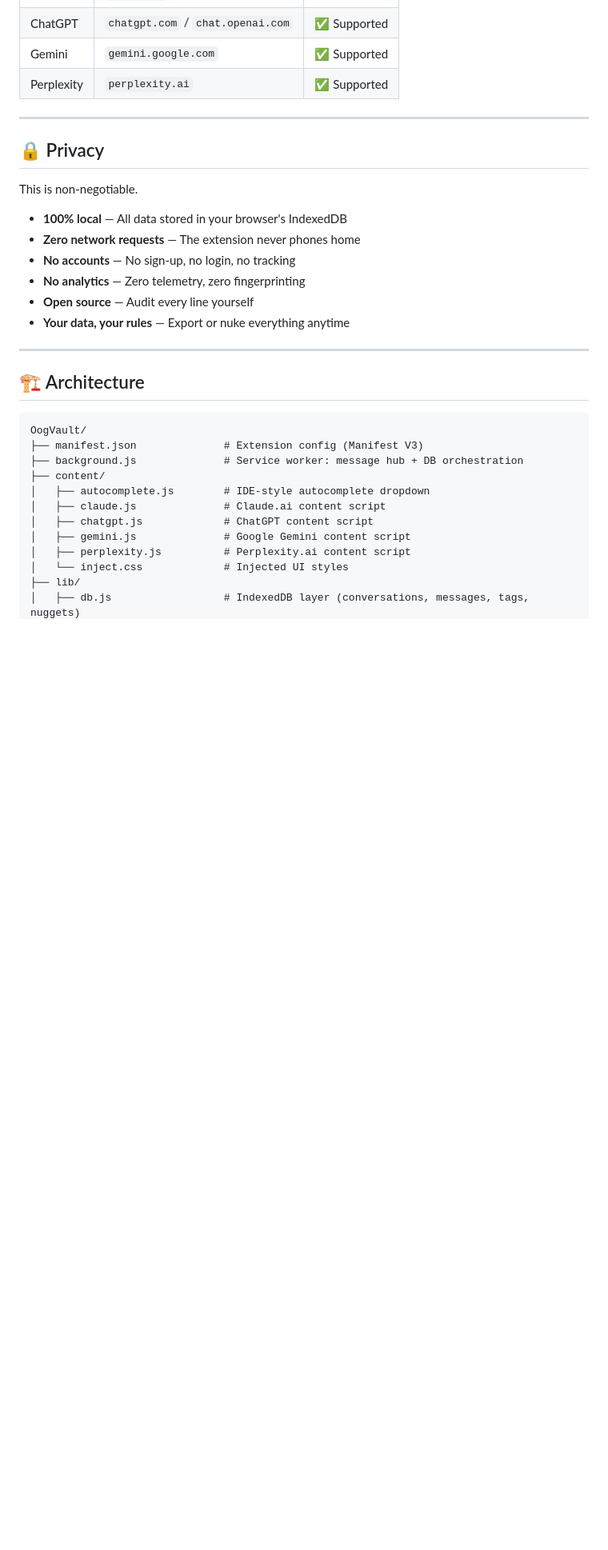
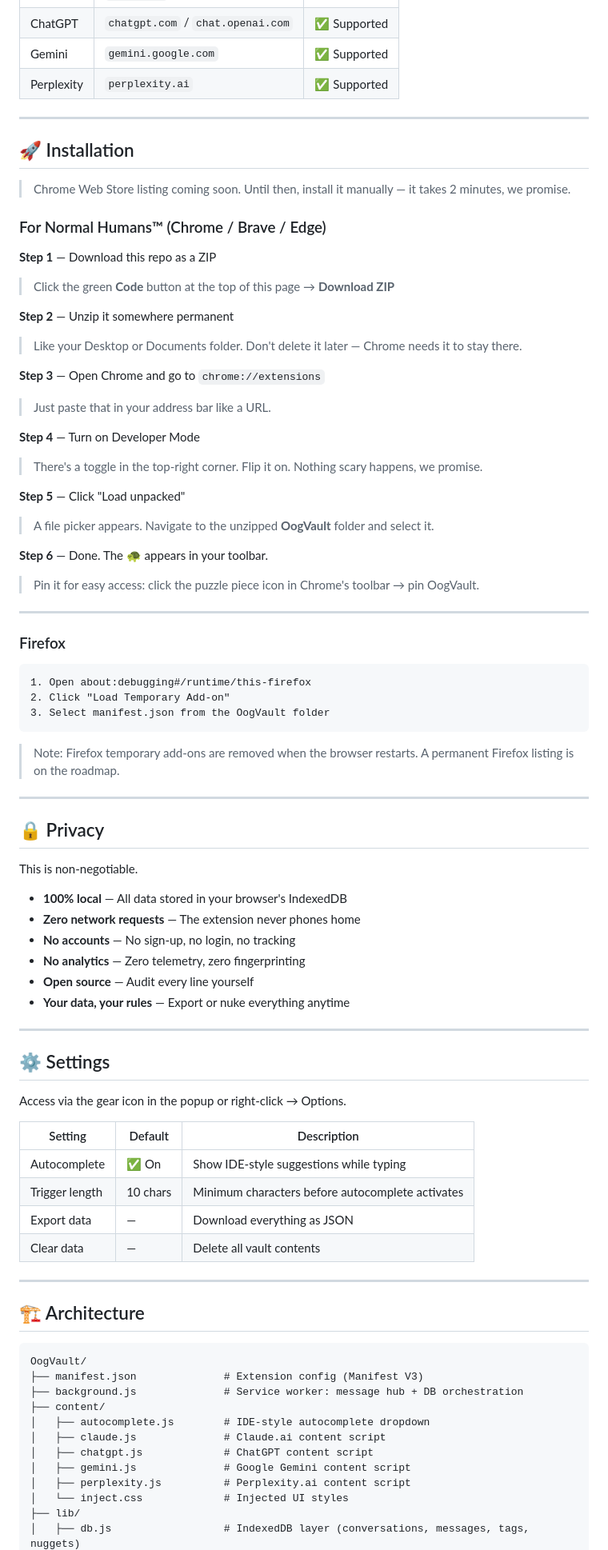
Before and after one commit to philippsyrov/OogVault, a Markdown page: README.md, the part around one of its changes. Shown at 80% size. Rendered like a GitHub page; blank space fills up the shorter version.

````diff
--- a/README.md
+++ b/README.md
@@ -97,6 +57,50 @@ Every conversation you save is automatically distilled into **Q&A nuggets** —
 
 ---
 
+## 🚀 Installation
+
+> Chrome Web Store listing coming soon. Until then, install it manually — it takes 2 minutes, we promise.
+
+### For Normal Humans™ (Chrome / Brave / Edge)
+
+**Step 1** — Download this repo as a ZIP
+
+> Click the green **Code** button at the top of this page → **Download ZIP**
+
+**Step 2** — Unzip it somewhere permanent
+
+> Like your Desktop or Documents folder. Don't delete it later — Chrome needs it to stay there.
+
+**Step 3** — Open Chrome and go to `chrome://extensions`
+
+> Just paste that in your address bar like a URL.
+
+**Step 4** — Turn on Developer Mode
+
+> There's a toggle in the top-right corner. Flip it on. Nothing scary happens, we promise.
+
+**Step 5** — Click "Load unpacked"
+
+> A file picker appears. Navigate to the unzipped **OogVault** folder and select it.
+
+**Step 6** — Done. The 🐢 appears in your toolbar.
+
+> Pin it for easy access: click the puzzle piece icon in Chrome's toolbar → pin OogVault.
+
+---
+
+### Firefox
+
+```
+1. Open about:debugging#/runtime/this-firefox
+2. Click "Load Temporary Add-on"
+3. Select manifest.json from the OogVault folder
+```
+
+> Note: Firefox temporary add-ons are removed when the browser restarts. A permanent Firefox listing is on the roadmap.
+
+---
+
 ## 🔒 Privacy
 
 This is non-negotiable.
@@ -107,6 +111,19 @@ This is non-negotiable.
 - **No analytics** — Zero telemetry, zero fingerprinting
 - **Open source** — Audit every line yourself
 - **Your data, your rules** — Export or nuke everything anytime
+
+---
+
+## ⚙️ Settings
+
+Access via the gear icon in the popup or right-click → Options.
+
+| Setting | Default | Description |
+|---------|---------|-------------|
+| Autocomplete | ✅ On | Show IDE-style suggestions while typing |
+| Trigger length | 10 chars | Minimum characters before autocomplete activates |
+| Export data | — | Download everything as JSON |
+| Clear data | — | Delete all vault contents |
 
 ---
 
````
Also changed, not shown: other parts of README.md (+15 -91 lines).
